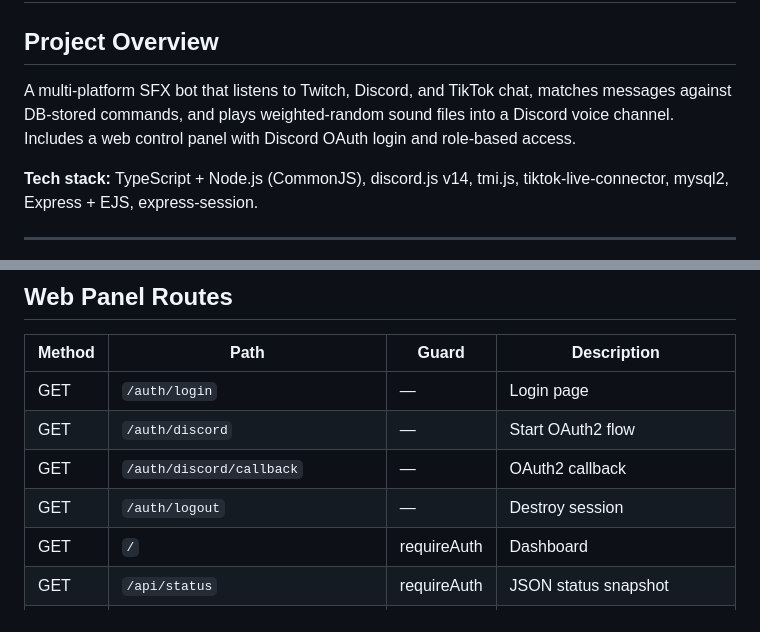
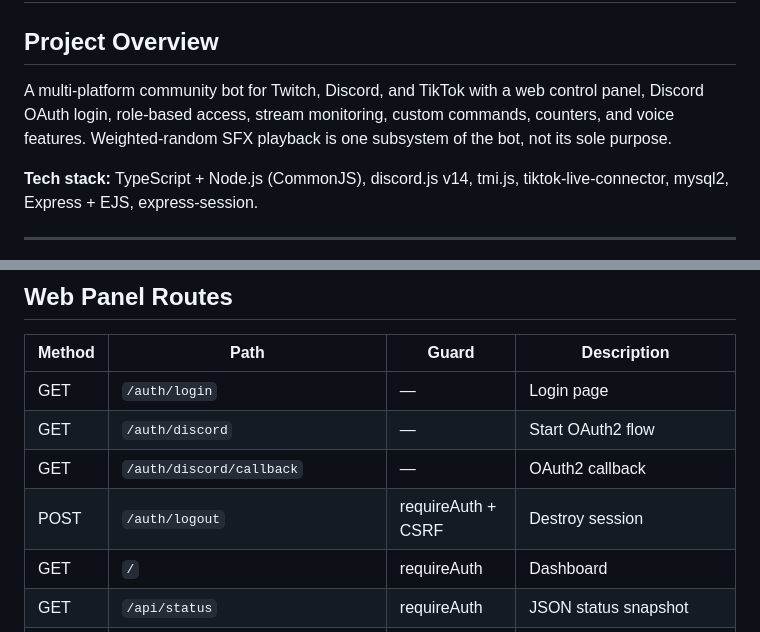
Before and after one commit to Battle-Cattle/BCUK-Bot-4, a Markdown page: .github/copilot-instructions.md, 2 parts joined by grey strips. Drawn GitHub-style.

Commit message:
docs: refresh Copilot project instructions

```diff
--- a/.github/copilot-instructions.md
+++ b/.github/copilot-instructions.md
@@ -2,7 +2,7 @@
 
 ## Project Overview
 
-A multi-platform SFX bot that listens to Twitch, Discord, and TikTok chat, matches messages against DB-stored commands, and plays weighted-random sound files into a Discord voice channel. Includes a web control panel with Discord OAuth login and role-based access.
+A multi-platform community bot for Twitch, Discord, and TikTok with a web control panel, Discord OAuth login, role-based access, stream monitoring, custom commands, counters, and voice features. Weighted-random SFX playback is one subsystem of the bot, not its sole purpose.
 
 **Tech stack:** TypeScript + Node.js (CommonJS), discord.js v14, tmi.js, tiktok-live-connector, mysql2, Express + EJS, express-session.
 
@@ -369,7 +369,7 @@ npm start        # node dist/index.js (production)
 | GET    | `/auth/login`           | —           | Login page  |
 | GET    | `/auth/discord`         | —           | Start OAuth2 flow |
 | GET    | `/auth/discord/callback`| —           | OAuth2 callback |
-| GET    | `/auth/logout`          | —           | Destroy session |
+| POST   | `/auth/logout`          | requireAuth + CSRF | Destroy session |
 | GET    | `/`                     | requireAuth | Dashboard |
 | GET    | `/api/status`           | requireAuth | JSON status snapshot |
 | POST   | `/api/voice/join`       | Mod+        | Join configured voice channel |
```
